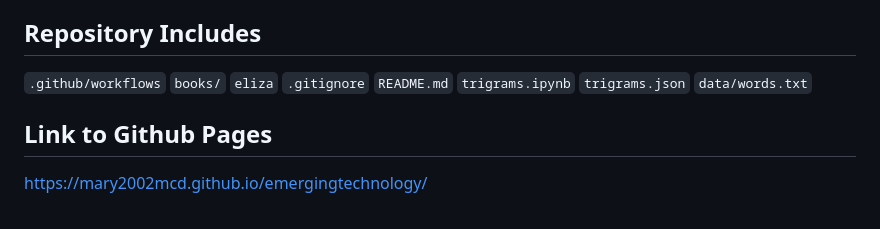
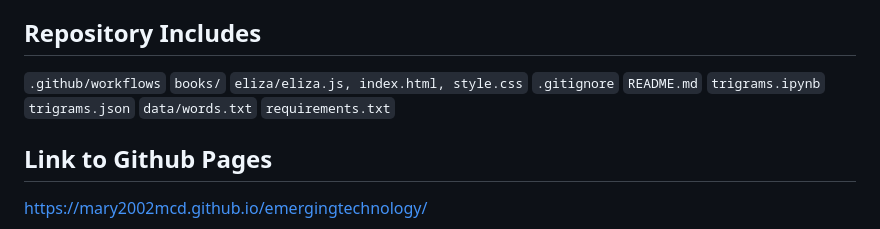
Before and after one commit to mary2002mcd/emergingtechnology, a Markdown page: README.md, the part around the change. GitHub-like rendering.

Commit message:
Final check of README

```diff
--- a/README.md
+++ b/README.md
@@ -9,12 +9,13 @@ This repository contains the Python solution for constructing and analyzing a tr
 ## Repository Includes
 `.github/workflows`
 `books/`
-`eliza`
+`eliza/eliza.js, index.html, style.css`
 `.gitignore`
 `README.md`
 `trigrams.ipynb`
 `trigrams.json`
 `data/words.txt`
+`requirements.txt`
 
 ## Link to Github Pages
 https://mary2002mcd.github.io/emergingtechnology/
```
